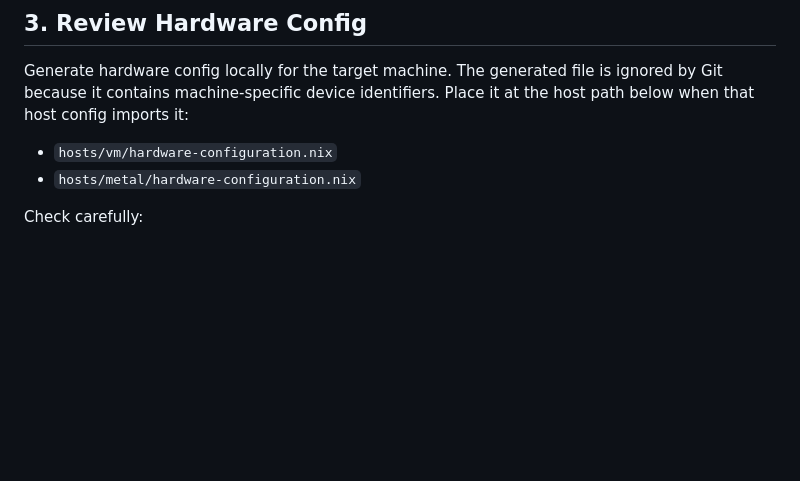
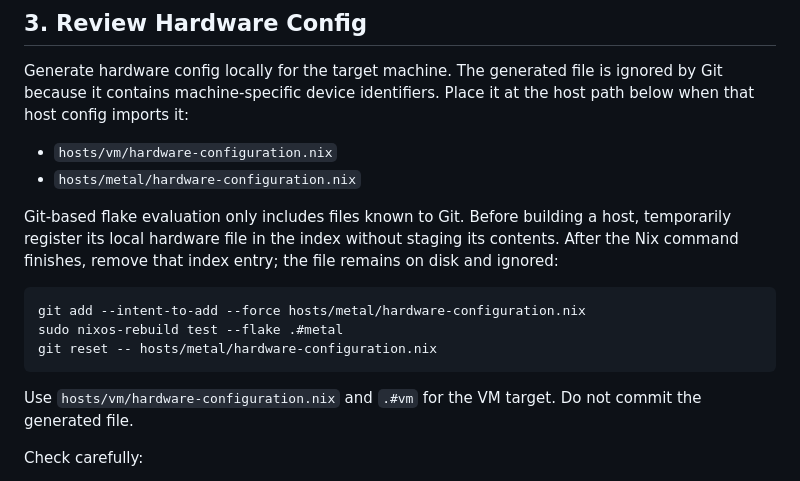
Before and after one commit to v-avuso/phoenix-os-config, a Markdown page: docs/RECOVERY_RUNBOOK.md, the part around the change. Rendered like a GitHub page; blank space fills up the shorter version.

Commit message:
docs: explain local hardware flake workflow

````diff
--- a/docs/RECOVERY_RUNBOOK.md
+++ b/docs/RECOVERY_RUNBOOK.md
@@ -38,6 +38,20 @@ it at the host path below when that host config imports it:
 
 - `hosts/vm/hardware-configuration.nix`
 - `hosts/metal/hardware-configuration.nix`
+
+Git-based flake evaluation only includes files known to Git. Before building a
+host, temporarily register its local hardware file in the index without staging
+its contents. After the Nix command finishes, remove that index entry; the file
+remains on disk and ignored:
+
+```bash
+git add --intent-to-add --force hosts/metal/hardware-configuration.nix
+sudo nixos-rebuild test --flake .#metal
+git reset -- hosts/metal/hardware-configuration.nix
+```
+
+Use `hosts/vm/hardware-configuration.nix` and `.#vm` for the VM target. Do not
+commit the generated file.
 
 Check carefully:
 
````
